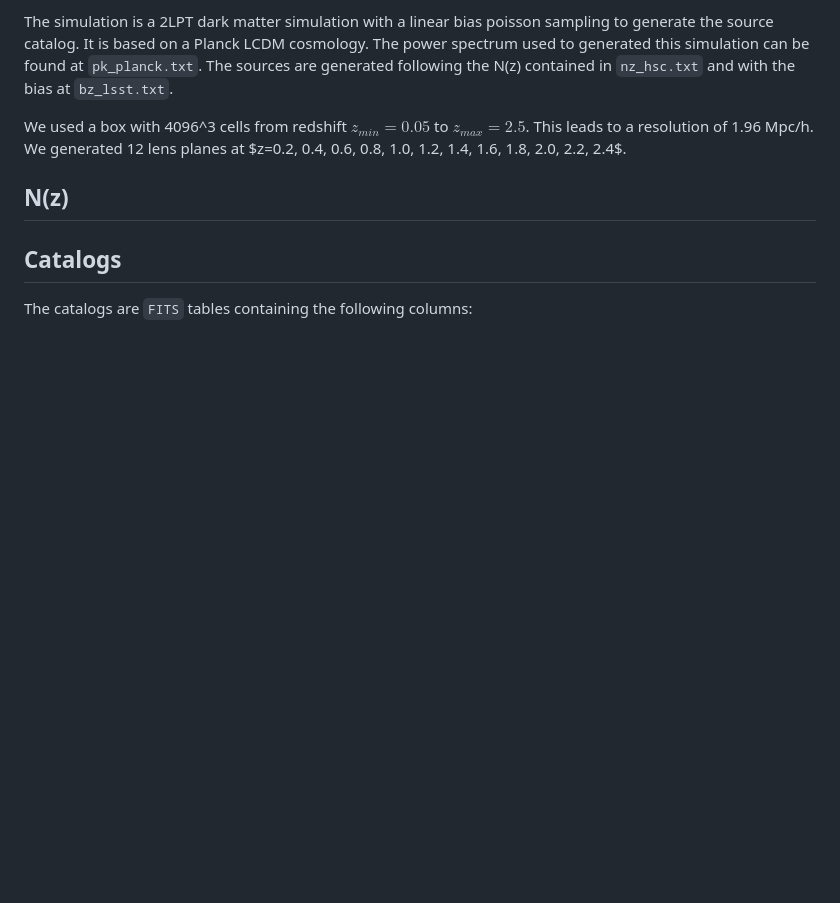
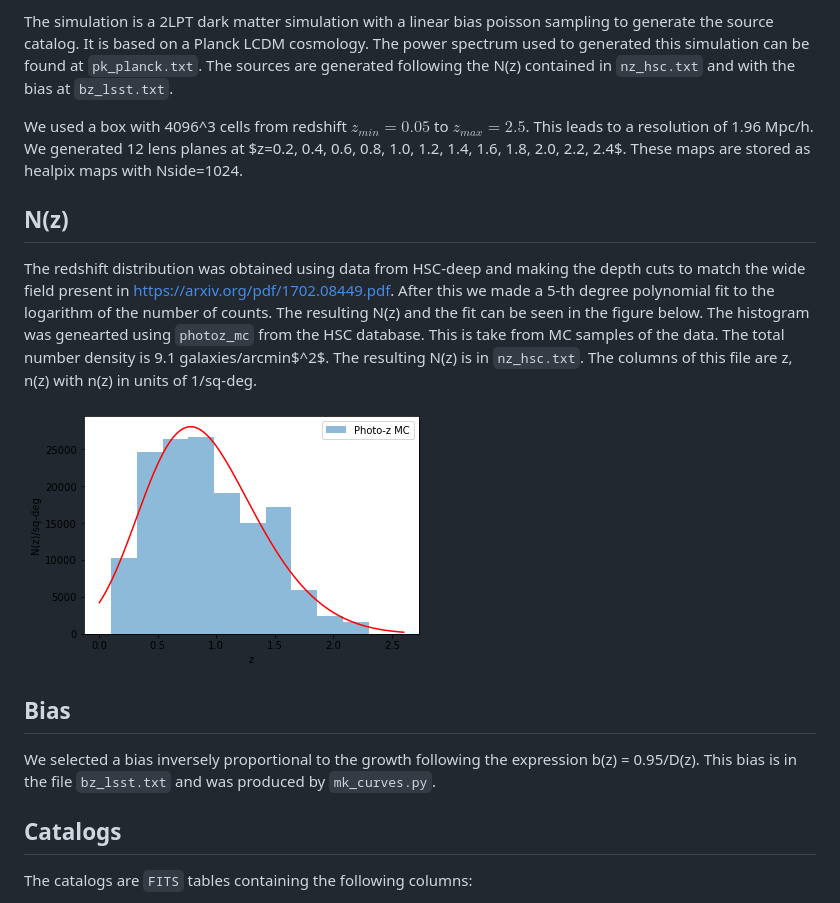
Before and after one commit to DarkEnergyScienceCollaboration/2pt_validation, a Markdown page: mass_mapping/Simulation_Notes.md, the part around the change printed below. Drawn GitHub-style; pictures changed too: mass_mapping/images/Nz.png (added); blank space fills up the shorter version.

Commit message:
Added images to simulation note

```diff
--- a/mass_mapping/Simulation_Notes.md
+++ b/mass_mapping/Simulation_Notes.md
@@ -17,11 +17,25 @@ bias at `bz_lsst.txt`.
 
 We used a box with 4096^3 cells from redshift $z_{min}=0.05$ to $z_{max}=2.5$. This
 leads to a resolution of 1.96 Mpc/h. We generated 12 lens planes at $z=0.2, 0.4, 0.6,
-0.8, 1.0, 1.2, 1.4, 1.6, 1.8, 2.0, 2.2, 2.4$.
+0.8, 1.0, 1.2, 1.4, 1.6, 1.8, 2.0, 2.2, 2.4$. These maps are stored as healpix maps
+with Nside=1024.
 
 ## N(z)
 
+The redshift distribution was obtained using data from HSC-deep and making the depth
+cuts to match the wide field present in https://arxiv.org/pdf/1702.08449.pdf. After
+this we made a 5-th degree polynomial fit to the logarithm of the number of counts.
+The resulting N(z) and the fit can be seen in the figure below. The histogram was
+genearted using `photoz_mc` from the HSC database. This is take from MC samples of
+the data. The total number density is 9.1 galaxies/arcmin$^2$. The resulting N(z)
+is in `nz_hsc.txt`. The columns of this file are z, n(z) with n(z) in units of 1/sq-deg.
 
+![Nz](images/Nz.png)
+
+## Bias
+
+We selected a bias inversely proportional to the growth following the expression
+b(z) = 0.95/D(z). This bias is in the file `bz_lsst.txt` and was produced by `mk_curves.py`.
 
 ## Catalogs
 
```
Also changed, not shown: other parts of mass_mapping/Simulation_Notes.md (+11 -0 lines), mass_mapping/images/kappa_orig.png (added), mass_mapping/images/kappa_rec_1.55_1.6.png (added), mass_mapping/images/kappa_rec_1.58_1.62.png (added).
